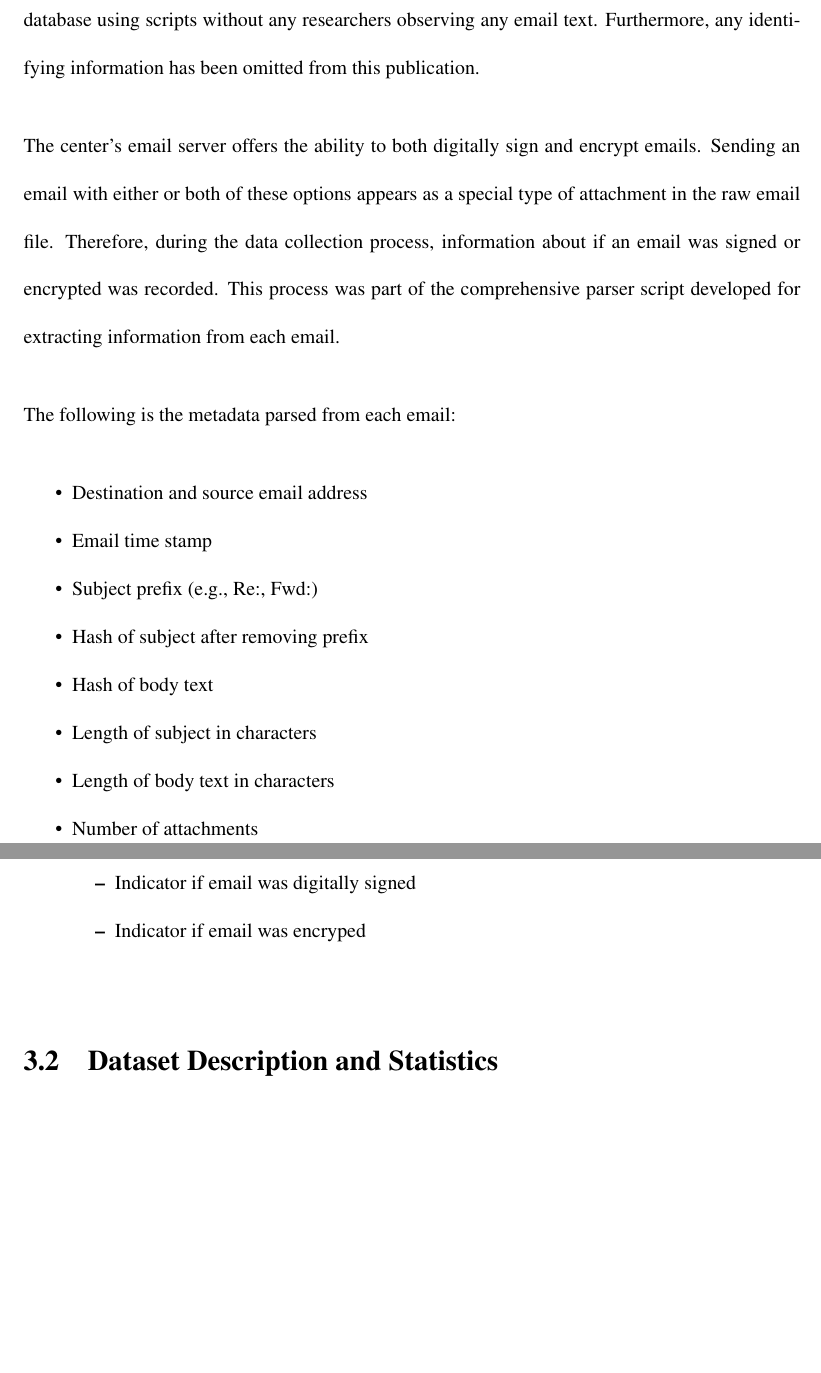
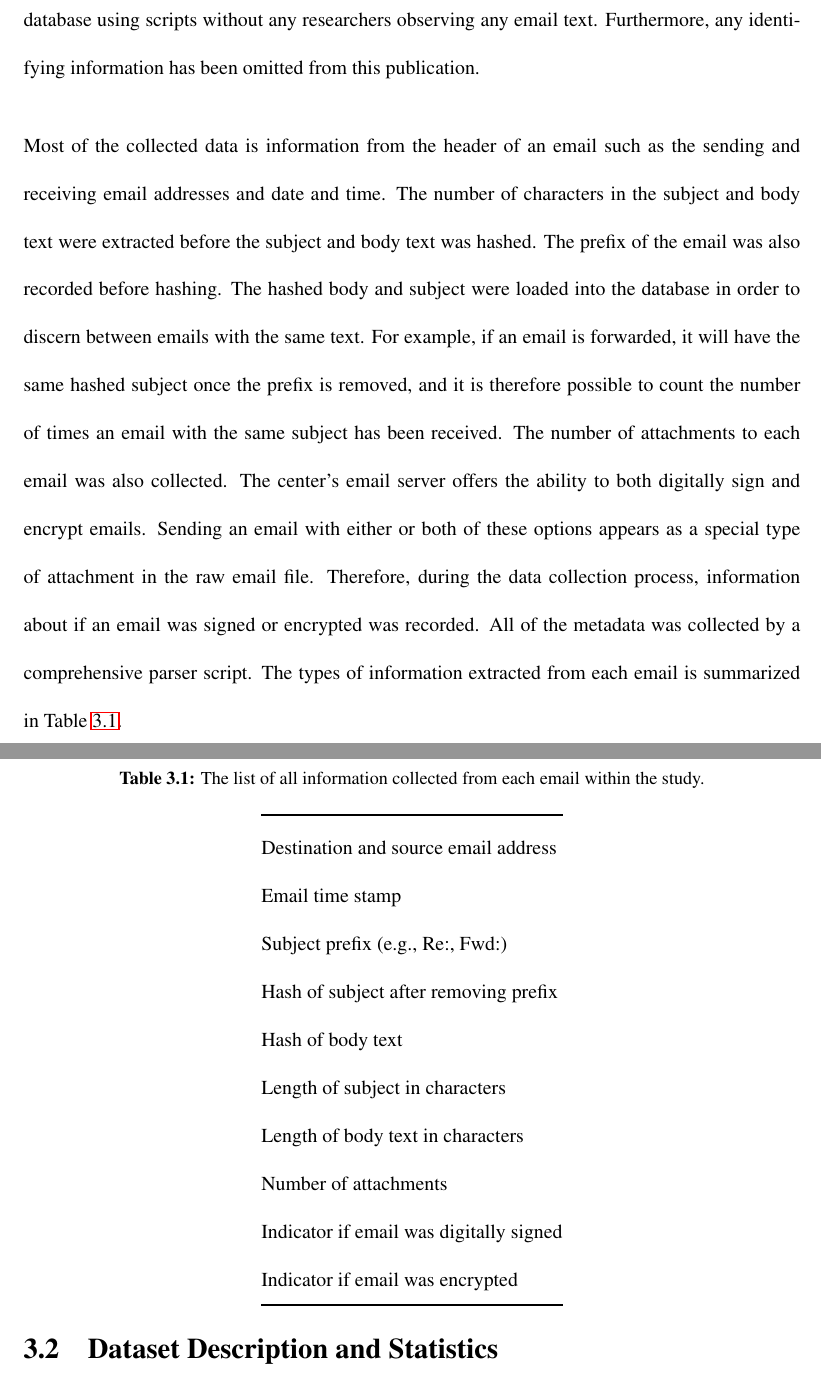
Before and after one commit to kmfrost/Thesis, a LaTeX thesis (Straub_KM_T_2016.tex): two parts of pages 18 and 19 of 54, joined at a grey line, cut so that both start at the same text, the shorter picture padded with empty space. Compiled offline with pdfLaTeX.

Commit message:
Small update to chapter 3

```diff
--- a/Straub_KM_T_2016.tex
+++ b/Straub_KM_T_2016.tex
@@ -236,23 +236,34 @@ Special care was taken to protect the privacy of those involved in the study.
 During the collection process, all subject and body text was hashed, and all email metadata was stored in a MySQL database using scripts without any researchers observing any email text.
 Furthermore, any identifying information has been omitted from this publication.
 
-The center's email server offers the ability to both digitally sign and encrypt emails.  Sending an email with either or both of these options appears as a special type of attachment in the raw email file.  Therefore, during the data collection process, information about if an email was signed or encrypted was recorded.  This process was part of the comprehensive parser script developed for extracting information from each email.
+Most of the collected data is information from the header of an email such as the sending and receiving email addresses and date and time.
+The number of characters in the subject and body text were extracted before the subject and body text was hashed.
+The prefix of the email was also recorded before hashing.
+The hashed body and subject were loaded into the database in order to discern between emails with the same text.
+For example, if an email is forwarded, it will have the same hashed subject once the prefix is removed, and it is therefore possible to count the number of times an email with the same subject has been received.
+The number of attachments to each email was also collected.
+The center's email server offers the ability to both digitally sign and encrypt emails.
+Sending an email with either or both of these options appears as a special type of attachment in the raw email file.
+Therefore, during the data collection process, information about if an email was signed or encrypted was recorded.  All of the metadata was collected by a comprehensive parser script.  The types of information extracted from each email is summarized in Table \ref{tab:db_metadata}.
 
-The following is the metadata parsed from each email:
-\begin{compactitem}
-\item Destination and source email address
-\item Email time stamp
-\item Subject prefix (e.g., Re:, Fwd:)
-\item Hash of subject after removing prefix
-\item Hash of body text
-\item Length of subject in characters
-\item Length of body text in characters
-\item Number of attachments
-\begin{compactitem}
-\item Indicator if email was digitally signed
-\item Indicator if email was encryped
-\end{compactitem}
-\end{compactitem}
+\begin{table}[t]
+\centering
+\caption{The list of all information collected from each email within the study.}
+\label{tab:db_metadata}
+\begin{tabular}{@{}l@{}}
+\toprule
+Destination and source email address    \\
+Email time stamp                        \\
+Subject prefix (e.g., Re:, Fwd:)        \\
+Hash of subject after removing prefix   \\
+Hash of body text                       \\
+Length of subject in characters         \\
+Length of body text in characters       \\
+Number of attachments                   \\
+Indicator if email was digitally signed \\
+Indicator if email was encrypted        \\ \bottomrule
+\end{tabular}
+\end{table}
 
 
 \section{Dataset Description and Statistics}
```
Also changed, not shown: Straub_KM_T_2016.pdf, Straub_KM_T_2016.tex (4 more changed lines), 8 other files.
